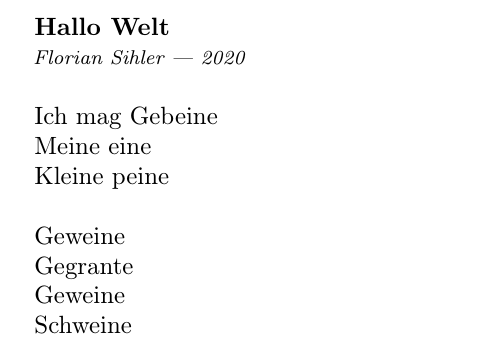
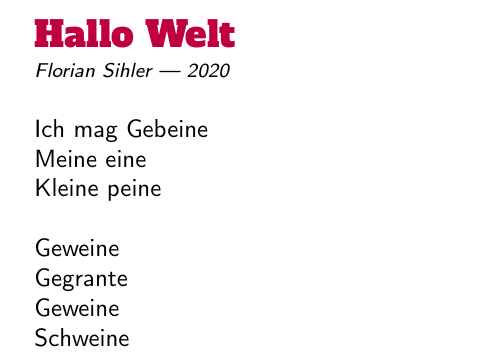
Before and after one commit to EagleoutIce/poems, a LaTeX document (poems.tex, which reads poems.sty): part of page 1 of 2, cut so that both start at the same text. Compiled offline with pdfLaTeX.

Commit message:
working on the fancy construction

```diff
--- a/poems.sty
+++ b/poems.sty
@@ -42,7 +42,11 @@
 \newenvironment{poem*}[1][]{\poem@init{#1}}{\poem@exit}
 
 \ifpoem@fancy@
-
+\RequirePackage{xcolor}
+\def\poemtitlecolor{purple}
+\def\poem@titlefont#1{\def\rmdefault{AlphaSlabOne-TLF}\rmfamily\normalfont\Large\color{\poemtitlecolor}#1}
+\def\poem@typesettitle{\normalfont\normalsize\sffamily\parindent\z@\relax\par{\poem@titlefont{\poem@title}\par}{\footnotesize\itshape\poem@author\poem@ifreg{date}{~--- \poem@date}{}\poem@ifreg{comment}{\begin{center}\poem@comment\end{center}}{}}\parskip\baselineskip\relax\par}
+\def\poem@typesetend{\par}
 \else
 \def\poem@typesettitle{\normalfont\normalsize\rmfamily\parindent\z@\relax\par\textbf{\poem@title}\par{\footnotesize\itshape\poem@author\poem@ifreg{date}{~--- \poem@date}{}\poem@ifreg{comment}{\begin{center}\poem@comment\end{center}}{}}\parskip\baselineskip\relax\par}
 \def\poem@typesetend{\par}
--- a/poems.tex
+++ b/poems.tex
@@ -6,8 +6,7 @@
 
 \usepackage{microtype}
 
-\usepackage[vcenter]{poems}
-
+\usepackage[vcenter, fancy]{poems}
 
 \begin{document}
 \begin{poem}
```
